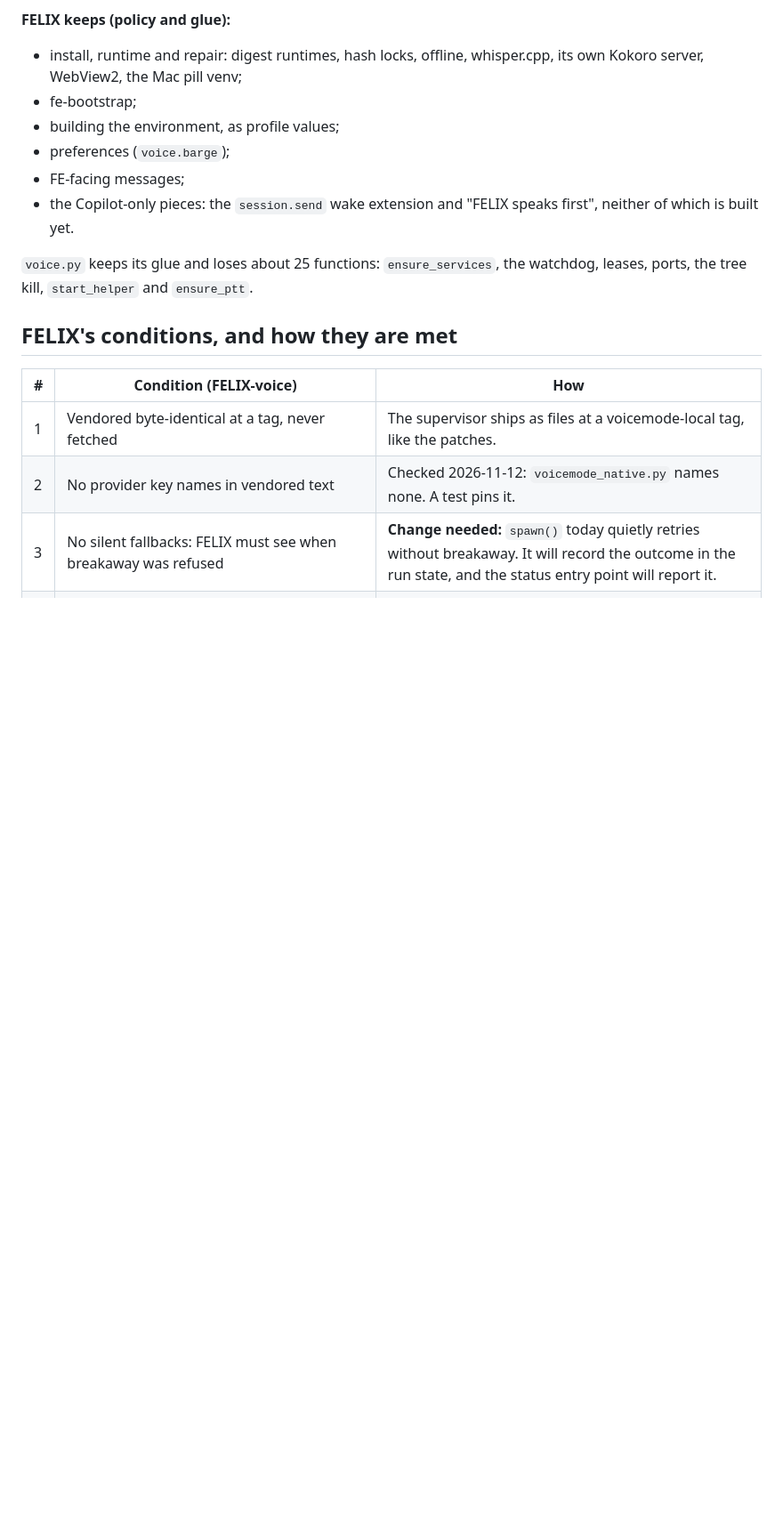
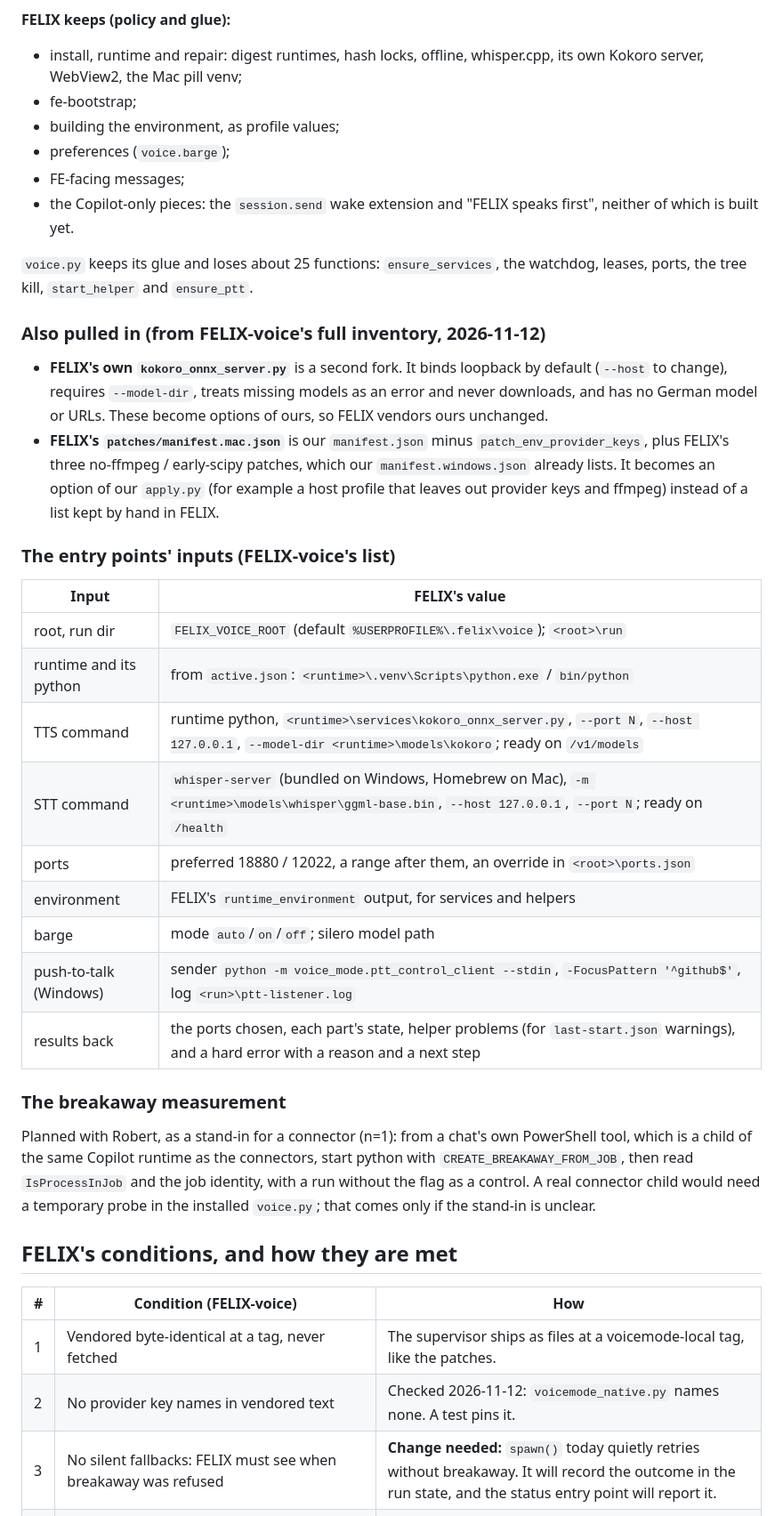
Before and after one commit to rwunsch/voicemode-local, a Markdown page: docs/felix-integration/2026-11-12-one-supervisor-proposal.md, the part around the change. Shown at 89% size. Drawn GitHub-style; blank space fills up the shorter version.

Commit message:
docs(felix): supervisor proposal — FELIX's full inventory: kokoro server and Mac manifest forks, entry-point inputs, breakaway measurement plan

```diff
--- a/docs/felix-integration/2026-11-12-one-supervisor-proposal.md
+++ b/docs/felix-integration/2026-11-12-one-supervisor-proposal.md
@@ -62,6 +62,40 @@ The live cost (FELIX-voice, Windows, n=1, reported):
 `voice.py` keeps its glue and loses about 25 functions: `ensure_services`, the watchdog,
 leases, ports, the tree kill, `start_helper` and `ensure_ptt`.
 
+### Also pulled in (from FELIX-voice's full inventory, 2026-11-12)
+
+- **FELIX's own `kokoro_onnx_server.py`** is a second fork. It binds loopback by default
+  (`--host` to change), requires `--model-dir`, treats missing models as an error and never
+  downloads, and has no German model or URLs. These become options of ours, so FELIX vendors
+  ours unchanged.
+- **FELIX's `patches/manifest.mac.json`** is our `manifest.json` minus
+  `patch_env_provider_keys`, plus FELIX's three no-ffmpeg / early-scipy patches, which our
+  `manifest.windows.json` already lists. It becomes an option of our `apply.py` (for example a
+  host profile that leaves out provider keys and ffmpeg) instead of a list kept by hand in
+  FELIX.
+
+### The entry points' inputs (FELIX-voice's list)
+
+| Input | FELIX's value |
+|---|---|
+| root, run dir | `FELIX_VOICE_ROOT` (default `%USERPROFILE%\.felix\voice`); `<root>\run` |
+| runtime and its python | from `active.json`: `<runtime>\.venv\Scripts\python.exe` / `bin/python` |
+| TTS command | runtime python, `<runtime>\services\kokoro_onnx_server.py`, `--port N`, `--host 127.0.0.1`, `--model-dir <runtime>\models\kokoro`; ready on `/v1/models` |
+| STT command | `whisper-server` (bundled on Windows, Homebrew on Mac), `-m <runtime>\models\whisper\ggml-base.bin`, `--host 127.0.0.1`, `--port N`; ready on `/health` |
+| ports | preferred 18880 / 12022, a range after them, an override in `<root>\ports.json` |
+| environment | FELIX's `runtime_environment` output, for services and helpers |
+| barge | mode `auto`/`on`/`off`; silero model path |
+| push-to-talk (Windows) | sender `python -m voice_mode.ptt_control_client --stdin`, `-FocusPattern '^github$'`, log `<run>\ptt-listener.log` |
+| results back | the ports chosen, each part's state, helper problems (for `last-start.json` warnings), and a hard error with a reason and a next step |
+
+### The breakaway measurement
+
+Planned with Robert, as a stand-in for a connector (n=1): from a chat's own PowerShell tool,
+which is a child of the same Copilot runtime as the connectors, start python with
+`CREATE_BREAKAWAY_FROM_JOB`, then read `IsProcessInJob` and the job identity, with a run
+without the flag as a control. A real connector child would need a temporary probe in the
+installed `voice.py`; that comes only if the stand-in is unclear.
+
 ## FELIX's conditions, and how they are met
 
 | # | Condition (FELIX-voice) | How |
```
